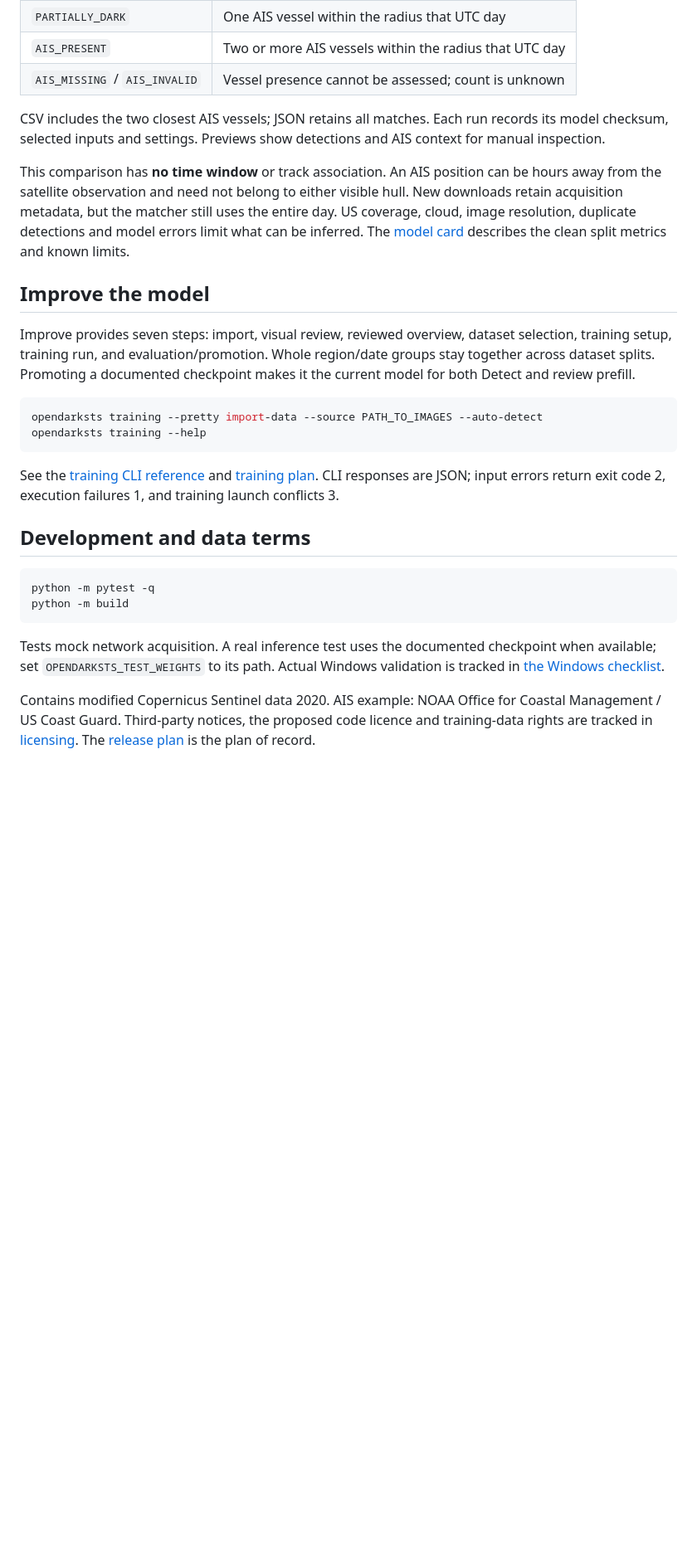
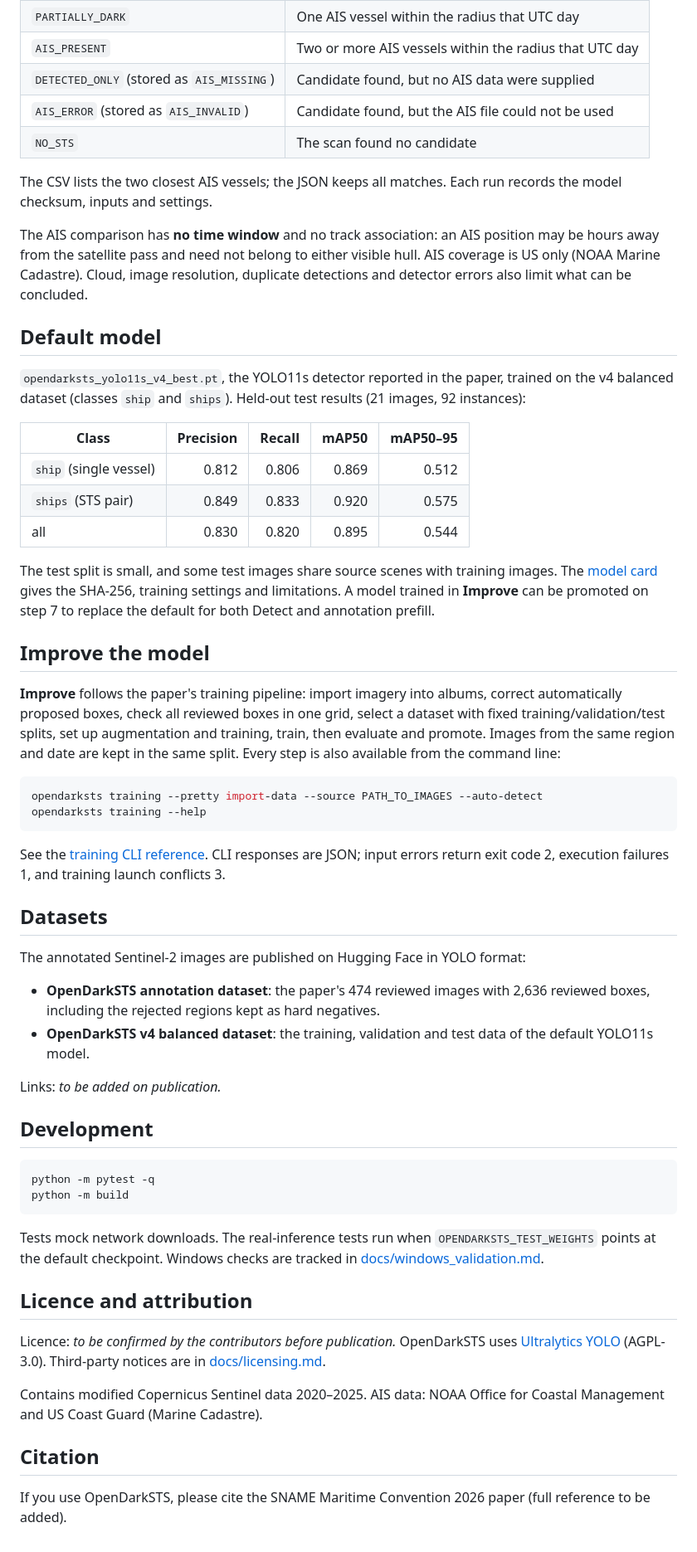
Before and after one commit to gavingavinchan/OpenDarkSTS, a Markdown page: README.md, the part around one of its changes. Shown at 83% size. GitHub-like rendering; blank space fills up the shorter version.

````diff
--- a/README.md
+++ b/README.md
@@ -95,46 +135,83 @@ The default confidence is 0.25; the AIS radius is 1000 metres (`--conf`, `--radi
 | `PARTIALLY_DARK` | One AIS vessel within the radius that UTC day |
 | `AIS_PRESENT` | Two or more AIS vessels within the radius that UTC day |
-| `AIS_MISSING` / `AIS_INVALID` | Vessel presence cannot be assessed; count is unknown |
+| `DETECTED_ONLY` (stored as `AIS_MISSING`) | Candidate found, but no AIS data were supplied |
+| `AIS_ERROR` (stored as `AIS_INVALID`) | Candidate found, but the AIS file could not be used |
+| `NO_STS` | The scan found no candidate |
 
-CSV includes the two closest AIS vessels; JSON retains all matches. Each run records
-its model checksum, selected inputs and settings. Previews show detections and AIS
-context for manual inspection.
+The CSV lists the two closest AIS vessels; the JSON keeps all matches. Each run
+records the model checksum, inputs and settings.
 
-This comparison has **no time window** or track association. An AIS position can be
-hours away from the satellite observation and need not belong to either visible hull.
-New downloads retain acquisition metadata, but the matcher still uses the entire day.
-US coverage, cloud, image resolution, duplicate detections and model errors limit what
-can be inferred. The [model card](opendarksts/assets/model_card.md) describes the clean
-split metrics and known limits.
+The AIS comparison has **no time window** and no track association: an AIS position
+may be hours away from the satellite pass and need not belong to either visible
+hull. AIS coverage is US only (NOAA Marine Cadastre). Cloud, image resolution,
+duplicate detections and detector errors also limit what can be concluded.
+
+## Default model
+
+`opendarksts_yolo11s_v4_best.pt`, the YOLO11s detector reported in the paper,
+trained on the v4 balanced dataset (classes `ship` and `ships`). Held-out test
+results (21 images, 92 instances):
+
+| Class | Precision | Recall | mAP50 | mAP50–95 |
+|---|---:|---:|---:|---:|
+| `ship` (single vessel) | 0.812 | 0.806 | 0.869 | 0.512 |
+| `ships` (STS pair) | 0.849 | 0.833 | 0.920 | 0.575 |
+| all | 0.830 | 0.820 | 0.895 | 0.544 |
+
+The test split is small, and some test images share source scenes with training
+images. The [model card](opendarksts/assets/model_card.md) gives the SHA-256,
+training settings and limitations. A model trained in **Improve** can be promoted
+on step 7 to replace the default for both Detect and annotation prefill.
 
 ## Improve the model
 
-Improve provides seven steps: import, visual review, reviewed overview, dataset
-selection, training setup, training run, and evaluation/promotion. Whole region/date
-groups stay together across dataset splits. Promoting a documented checkpoint makes
-it the current model for both Detect and review prefill.
+**Improve** follows the paper's training pipeline: import imagery into albums,
+correct automatically proposed boxes, check all reviewed boxes in one grid, select
+a dataset with fixed training/validation/test splits, set up augmentation and
+training, train, then evaluate and promote. Images from the same region and date
+are kept in the same split. Every step is also available from the command line:
 
 ```bash
 opendarksts training --pretty import-data --source PATH_TO_IMAGES --auto-detect
 opendarksts training --help
 ```
 
-See the [training CLI reference](docs/training_pipeline_cli.md) and
-[training plan](docs/training_pipeline_plan.md). CLI responses are JSON; input errors
-return exit code 2, execution failures 1, and training launch conflicts 3.
+See the [training CLI reference](docs/training_pipeline_cli.md). CLI responses are
+JSON; input errors return exit code 2, execution failures 1, and training launch
+conflicts 3.
 
-## Development and data terms
+## Datasets
+
+The annotated Sentinel-2 images are published on Hugging Face in YOLO format:
+
+- **OpenDarkSTS annotation dataset**: the paper's 474 reviewed images with 2,636
+  reviewed boxes, including the rejected regions kept as hard negatives.
+- **OpenDarkSTS v4 balanced dataset**: the training, validation and test data
+  of the default YOLO11s model.
+
+Links: _to be added on publication._
+
+## Development
 
 ```bash
 python -m pytest -q
 python -m build
 ```
 
-Tests mock network acquisition. A real inference test uses the documented checkpoint
-when available; set `OPENDARKSTS_TEST_WEIGHTS` to its path. Actual Windows validation
-is tracked in [the Windows checklist](docs/windows_validation.md).
+Tests mock network downloads. The real-inference tests run when
+`OPENDARKSTS_TEST_WEIGHTS` points at the default checkpoint. Windows checks are
+tracked in [docs/windows_validation.md](docs/windows_validation.md).
 
-Contains modified Copernicus Sentinel data 2020. AIS example: NOAA Office for Coastal
-Management / US Coast Guard. Third-party notices, the proposed code licence and
-training-data rights are tracked in [licensing](docs/licensing.md). The
-[release plan](docs/release_plan.md) is the plan of record.
+## Licence and attribution
+
+Licence: _to be confirmed by the contributors before publication._ OpenDarkSTS
+uses [Ultralytics YOLO](https://github.com/ultralytics/ultralytics) (AGPL-3.0).
+Third-party notices are in [docs/licensing.md](docs/licensing.md).
+
+Contains modified Copernicus Sentinel data 2020–2025. AIS data: NOAA Office for
+Coastal Management and US Coast Guard (Marine Cadastre).
+
+## Citation
+
+If you use OpenDarkSTS, please cite the SNAME Maritime Convention 2026 paper
+(full reference to be added).
````
Also changed, not shown: other parts of README.md (+84 -44 lines), opendarksts/assets/model_card.md (+3 -3 lines).
